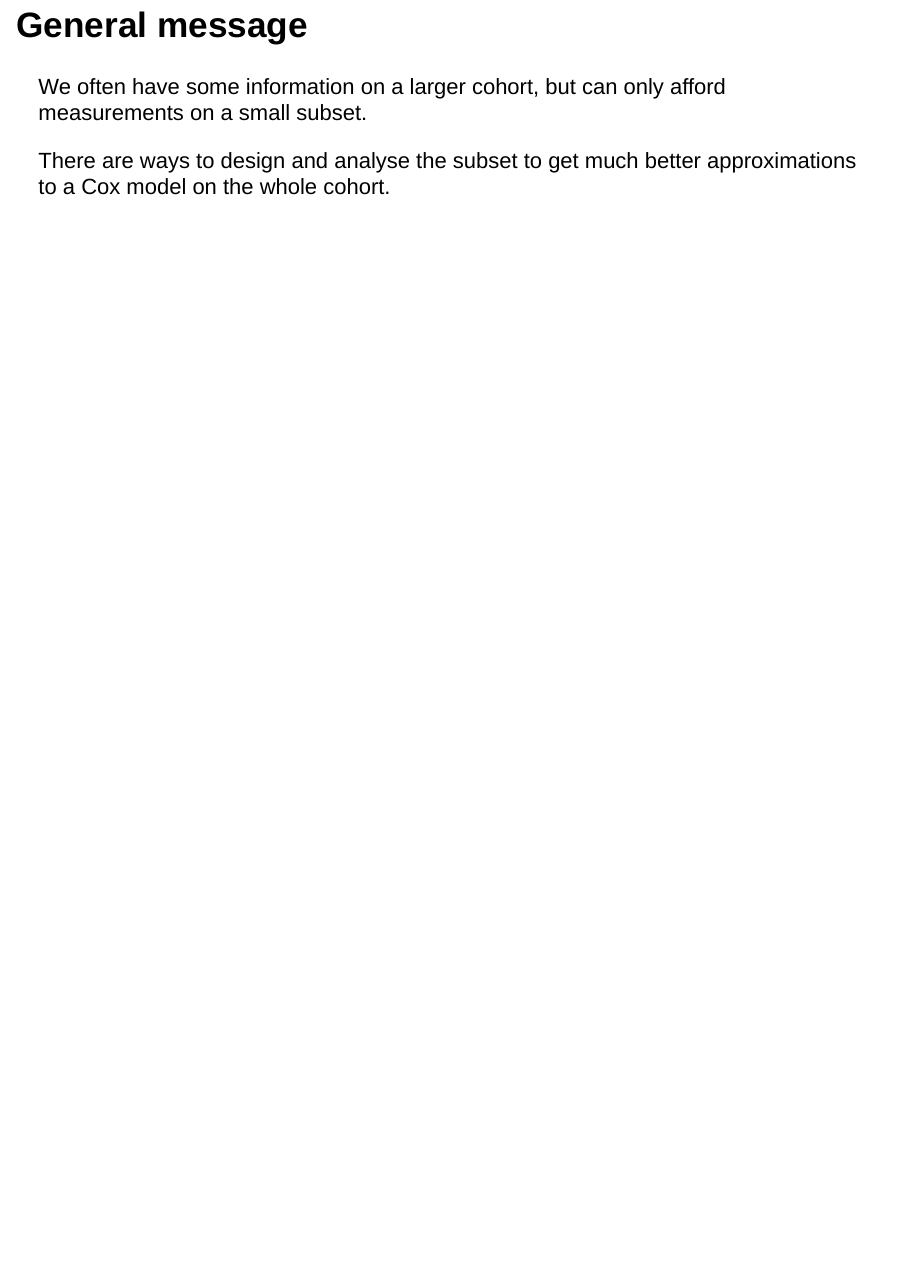
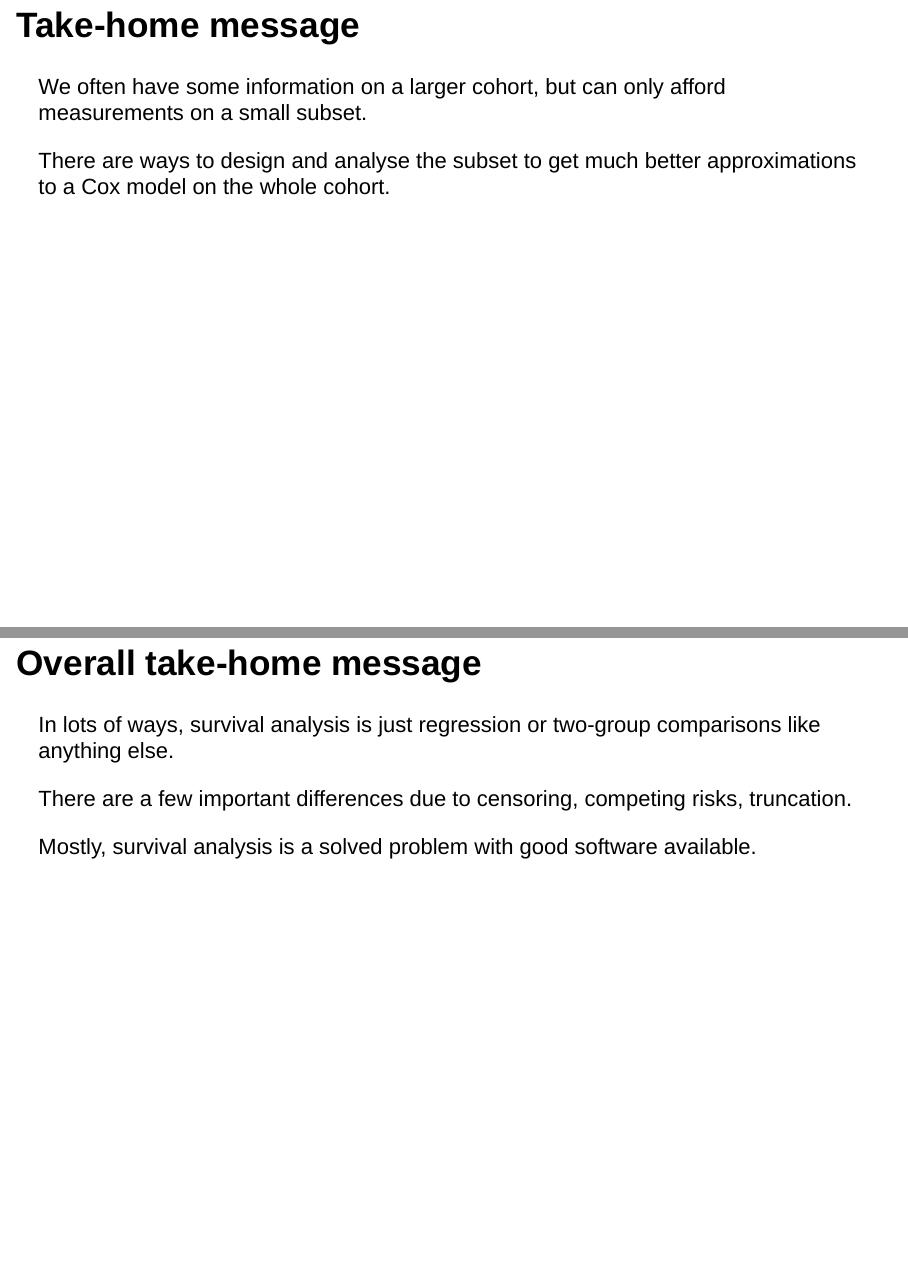
Before and after one commit to tslumley/survival-workshop, an R Markdown document (daytwo.Rmd): page 68 of 68 before the commit and pages 68 and 69 of 69 after it, the two joined at a grey line. Rendered offline with R 4.5, knitr and Pandoc, with nearby package versions; drawn as Slidy slides in place of the format the file asks for; some code elsewhere in the file could not run offline.

Commit message:
take-home

```diff
--- a/daytwo.Rmd
+++ b/daytwo.Rmd
@@ -638,8 +638,16 @@ Can we combine it with calibration, to use all the available information?
 
 Yes: Rivera & Lumley (2016, *Biometrics*)
 
-## General message
+## Take-home message
 
 We often have some information on a larger cohort, but can only afford measurements on a small subset.
 
 There are ways to design and analyse the subset to get much better approximations to a Cox model on the whole cohort.
+
+## Overall take-home message
+
+In lots of ways, survival analysis is just regression or two-group comparisons like anything else.
+
+There are a few important differences due to  censoring, competing risks, truncation.
+
+Mostly, survival analysis is a solved problem with good software available.
```
